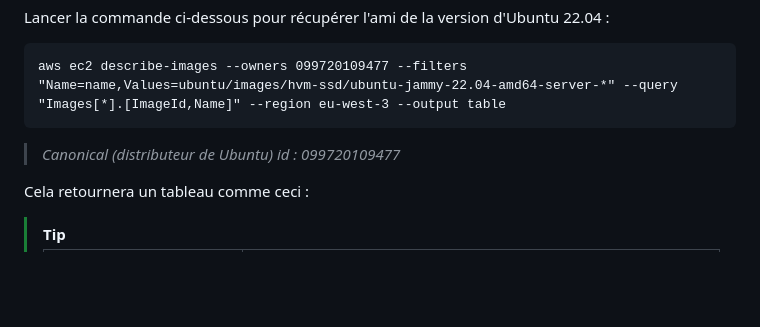
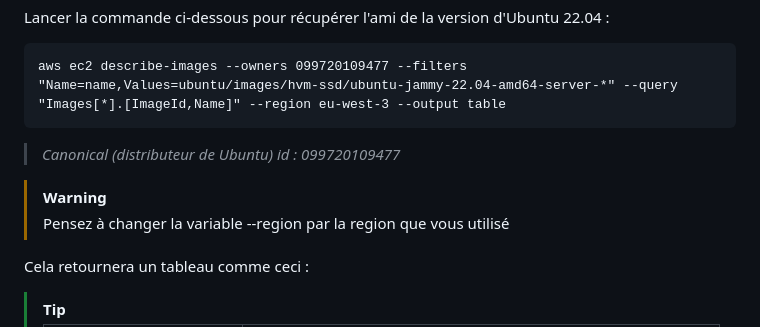
Before and after one commit to TomasuTenmei/Projet_DevOps_IPI, a Markdown page: README.md, the part around the change. GitHub-like rendering; blank space fills up the shorter version.

```diff
--- a/README.md
+++ b/README.md
@@ -30,6 +30,9 @@ Lancer la commande ci-dessous pour récupérer l'ami de la version d'Ubuntu 22.0
     aws ec2 describe-images --owners 099720109477 --filters "Name=name,Values=ubuntu/images/hvm-ssd/ubuntu-jammy-22.04-amd64-server-*" --query "Images[*].[ImageId,Name]" --region eu-west-3 --output table
 
 > *Canonical (distributeur de Ubuntu) id : 099720109477*
+
+> [!WARNING]
+> Pensez à changer la variable --region par la region que vous utilisé
 
 Cela retournera un tableau comme ceci :
 
```
